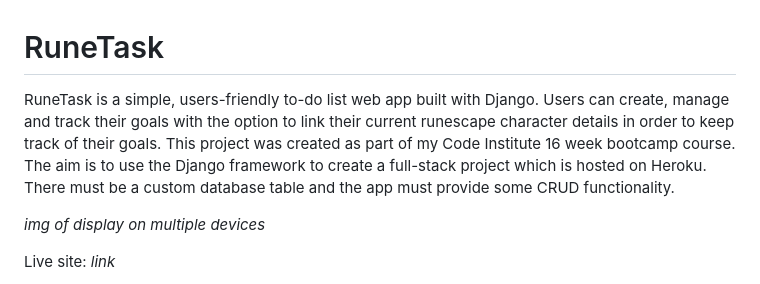
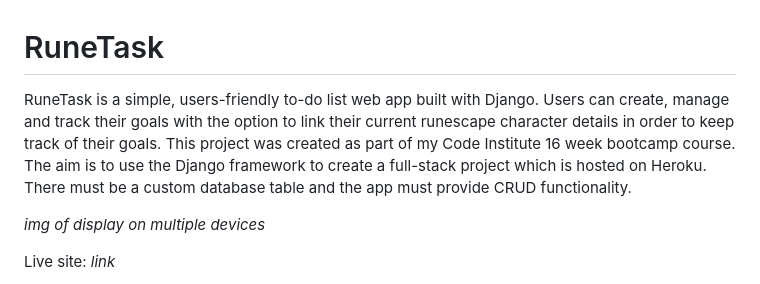
Before and after one commit to Code-Dearman/Django-Capstone, a Markdown page: README.md, the part around the change. GitHub-like rendering.

Commit message:
typo in readme

```diff
--- a/README.md
+++ b/README.md
@@ -1,6 +1,6 @@
 # RuneTask
 
-RuneTask is a simple, users-friendly to-do list web app built with Django. Users can create, manage and track their goals with the option to link their current runescape character details in order to keep track of their goals. This project was created as part of my Code Institute 16 week bootcamp course. The aim is to use the Django framework to create a full-stack project which is hosted on Heroku. There must be a custom database table and the app must provide some CRUD functionality.
+RuneTask is a simple, users-friendly to-do list web app built with Django. Users can create, manage and track their goals with the option to link their current runescape character details in order to keep track of their goals. This project was created as part of my Code Institute 16 week bootcamp course. The aim is to use the Django framework to create a full-stack project which is hosted on Heroku. There must be a custom database table and the app must provide CRUD functionality.
 
 _img of display on multiple devices_
 
```
